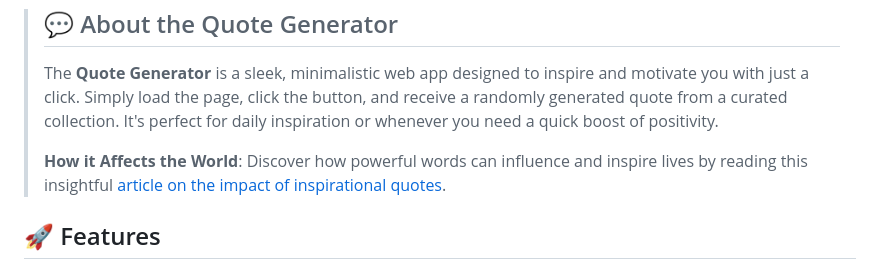
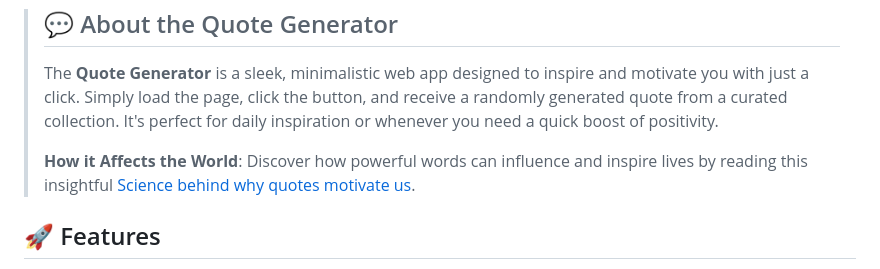
Before and after one commit to Syntaxpert/Quote-Generator, a Markdown page: README.md, the part around the change. GitHub-like rendering.

```diff
--- a/README.md
+++ b/README.md
@@ -10,7 +10,7 @@
 > Simply load the page, click the button, and receive a randomly generated quote from a curated collection.
 > It's perfect for daily inspiration or whenever you need a quick boost of positivity.
 >
->  **How it Affects the World**: Discover how powerful words can influence and inspire lives by reading this insightful [article on the impact of inspirational quotes](https://www.fastcompany.com/3051432/why-inspirational-quotes-motivate-us).
+>  **How it Affects the World**: Discover how powerful words can influence and inspire lives by reading this insightful [Science behind why quotes motivate us](https://www.fastcompany.com/3051432/why-inspirational-quotes-motivate-us).
 
 
 ## 🚀 Features
```
